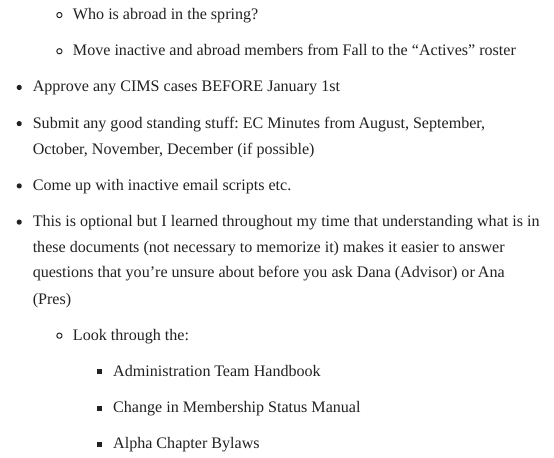
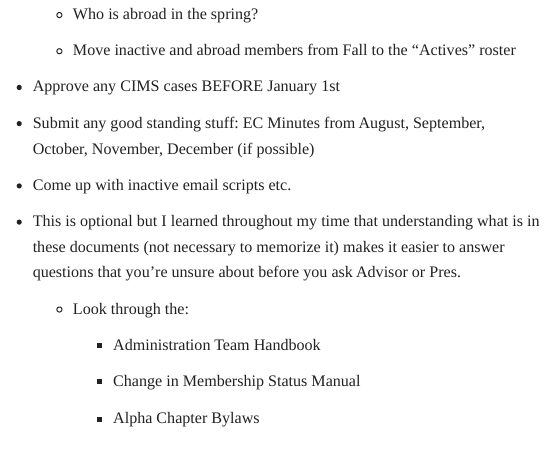
Before and after one commit to raleigh-halbert/alphavpa-2026-exec-transition, a Quarto document (Things_to_do_over_Winter_Break.qmd): the page in a window 1100 px wide, from 500 px down. Rendered offline with R 4.5, knitr and Pandoc in place of Quarto, with nearby package versions; menus at the side of the page are left out.

Commit message:
Updated content again lol

```diff
--- a/Things_to_do_over_Winter_Break.qmd
+++ b/Things_to_do_over_Winter_Break.qmd
@@ -31,7 +31,7 @@ format: html
 
 -   Come up with inactive email scripts etc.
 
--   This is optional but I learned throughout my time that understanding what is in these documents (not necessary to memorize it) makes it easier to answer questions that you’re unsure about before you ask Dana (Advisor) or Ana (Pres)
+-   This is optional but I learned throughout my time that understanding what is in these documents (not necessary to memorize it) makes it easier to answer questions that you’re unsure about before you ask Advisor or Pres.
 
     -   Look through the:
 
```
Also changed, not shown: .quarto/idx/Things_to_do_over_Winter_Break.qmd.json, docs/search.json, 1 other file.
